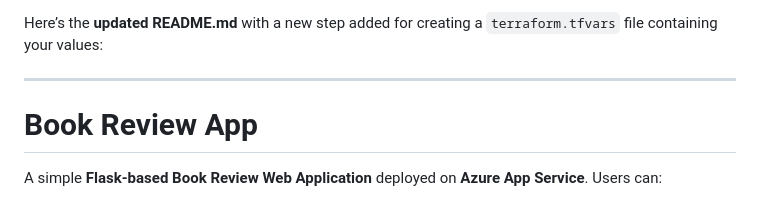
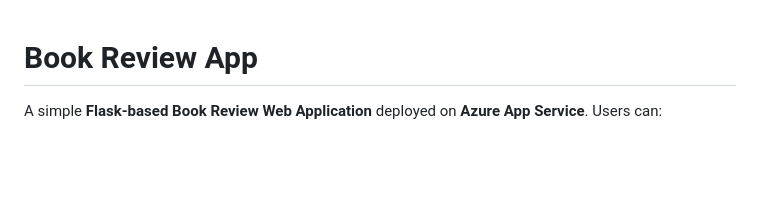
Before and after one commit to Code-Alchemists07/Book_Review_App, a Markdown page: README.md, the part around the change. Drawn GitHub-style; blank space fills up the shorter version.

```diff
--- a/README.md
+++ b/README.md
@@ -1,6 +1,3 @@
-Here’s the **updated README.md** with a new step added for creating a `terraform.tfvars` file containing your values:
-
----
 
 # Book Review App
 
```
